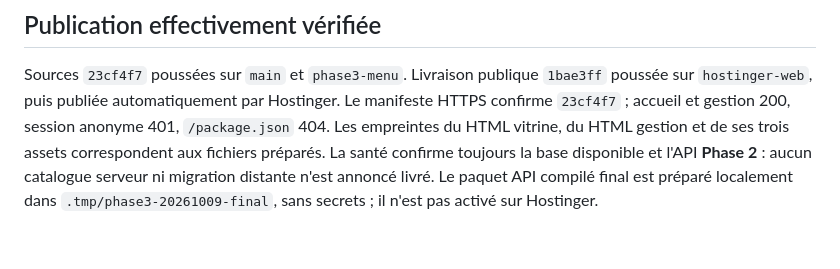
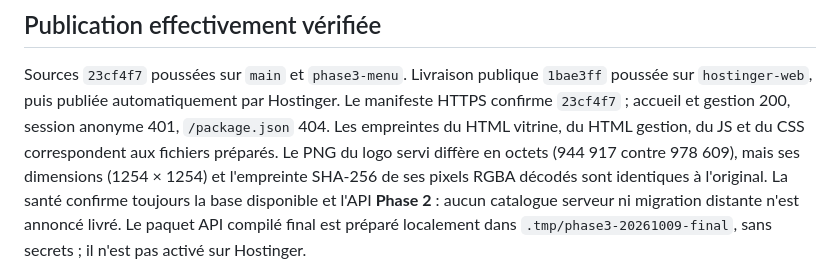
Before and after one commit to brayanizzy/lynerestau, a Markdown page: docs/phase-3-menu-20261009.md, the part around the change. Drawn GitHub-style.

Commit message:
docs: distinguish identical logo pixels from HTTP PNG encoding

```diff
--- a/docs/phase-3-menu-20261009.md
+++ b/docs/phase-3-menu-20261009.md
@@ -112,8 +112,10 @@ ni sauvegarde, ni restauration, ni réconciliation : ces étapes restent à exé
 Sources `23cf4f7` poussées sur `main` et `phase3-menu`. Livraison publique
 `1bae3ff` poussée sur `hostinger-web`, puis publiée automatiquement par Hostinger.
 Le manifeste HTTPS confirme `23cf4f7` ; accueil et gestion 200, session anonyme
-401, `/package.json` 404. Les empreintes du HTML vitrine, du HTML gestion et de
-ses trois assets correspondent aux fichiers préparés. La santé confirme toujours
+401, `/package.json` 404. Les empreintes du HTML vitrine, du HTML gestion, du JS et
+du CSS correspondent aux fichiers préparés. Le PNG du logo servi diffère en
+octets (944 917 contre 978 609), mais ses dimensions (1254 × 1254) et l'empreinte
+SHA-256 de ses pixels RGBA décodés sont identiques à l'original. La santé confirme toujours
 la base disponible et l'API **Phase 2** : aucun catalogue serveur ni migration
 distante n'est annoncé livré. Le paquet API compilé final est préparé localement
 dans `.tmp/phase3-20261009-final`, sans secrets ; il n'est pas activé sur Hostinger.
```
